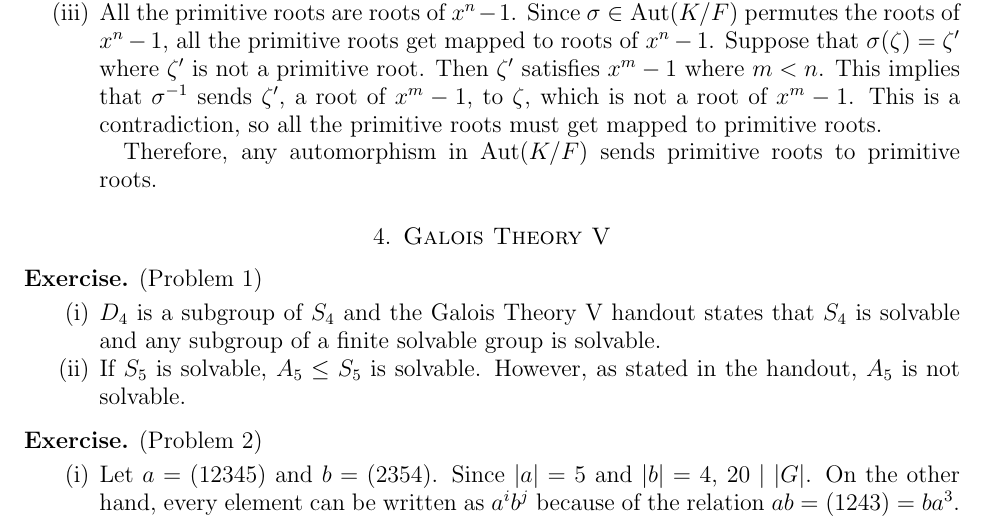
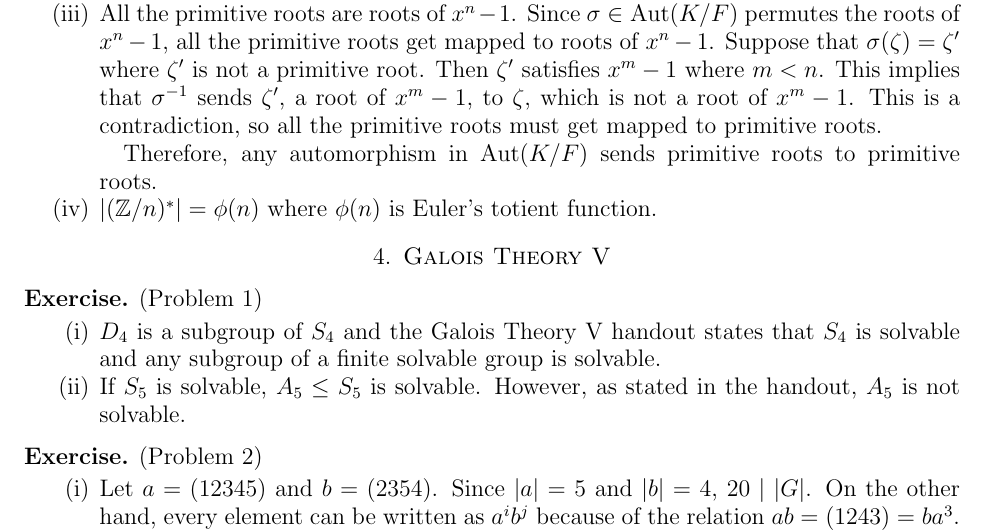
Before and after one commit to hidenori-shinohara/courses, a LaTeX paper (math601/11-22/math601-due-11-22.tex): part of page 3 of 4, cut so that both start at the same text. Compiled offline with pdfLaTeX.

Commit message:
Finish Problem (iv)

```diff
--- a/math601/11-22/math601-due-11-22.tex
+++ b/math601/11-22/math601-due-11-22.tex
@@ -212,6 +212,8 @@
       This is a contradiction, so all the primitive roots must get mapped to primitive roots.
 
       Therefore, any automorphism in $\Aut(K/F)$ sends primitive roots to primitive roots.
+    \item
+      $\abs{(\mathbb{Z}/n)^*} = \phi(n)$ where $\phi(n)$ is Euler's totient function.
   \end{enumerate}
 \end{exer}
 \section{Galois Theory V}
```
Also changed, not shown: math601/11-22/math601-due-11-22.pdf.
